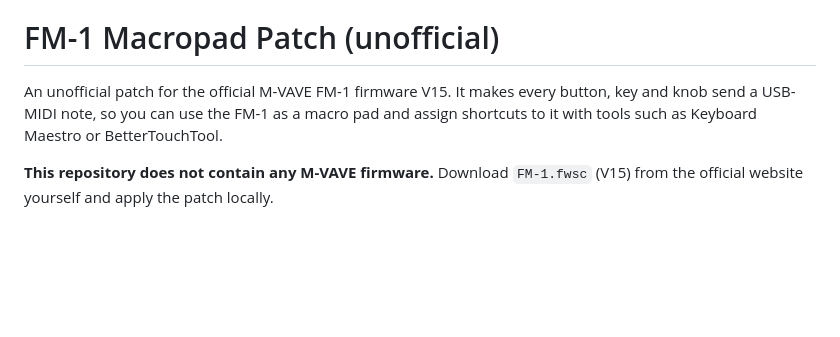
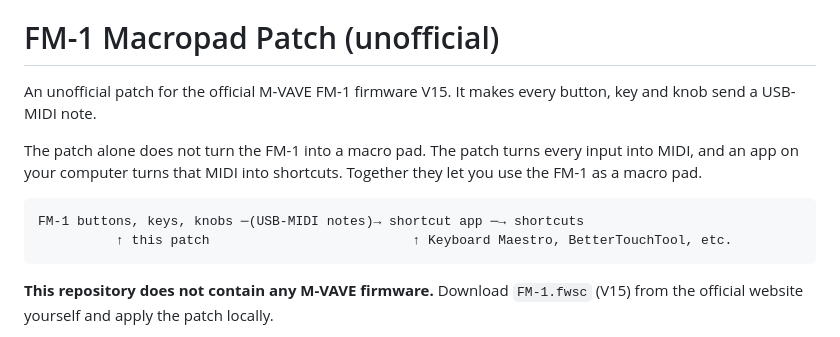
Before and after one commit to smememe/fm1-macropad-patch, a Markdown page: README.md, the part around the change. Rendered like a GitHub page; blank space fills up the shorter version.

````diff
--- a/README.md
+++ b/README.md
@@ -3,8 +3,15 @@ English | [日本語](README.ja.md)
 # FM-1 Macropad Patch (unofficial)
 
 An unofficial patch for the official M-VAVE FM-1 firmware V15.
-It makes every button, key and knob send a USB-MIDI note, so you can use the FM-1 as a macro pad
-and assign shortcuts to it with tools such as Keyboard Maestro or BetterTouchTool.
+It makes every button, key and knob send a USB-MIDI note.
+
+The patch alone does not turn the FM-1 into a macro pad. The patch turns every input into MIDI,
+and an app on your computer turns that MIDI into shortcuts. Together they let you use the FM-1 as a macro pad.
+
+```
+FM-1 buttons, keys, knobs ─(USB-MIDI notes)→ shortcut app ─→ shortcuts
+          ↑ this patch                          ↑ Keyboard Maestro, BetterTouchTool, etc.
+```
 
 **This repository does not contain any M-VAVE firmware.** Download `FM-1.fwsc` (V15) from the official
 website yourself and apply the patch locally.
````
Also changed, not shown: README.ja.md (+9 -2 lines).
